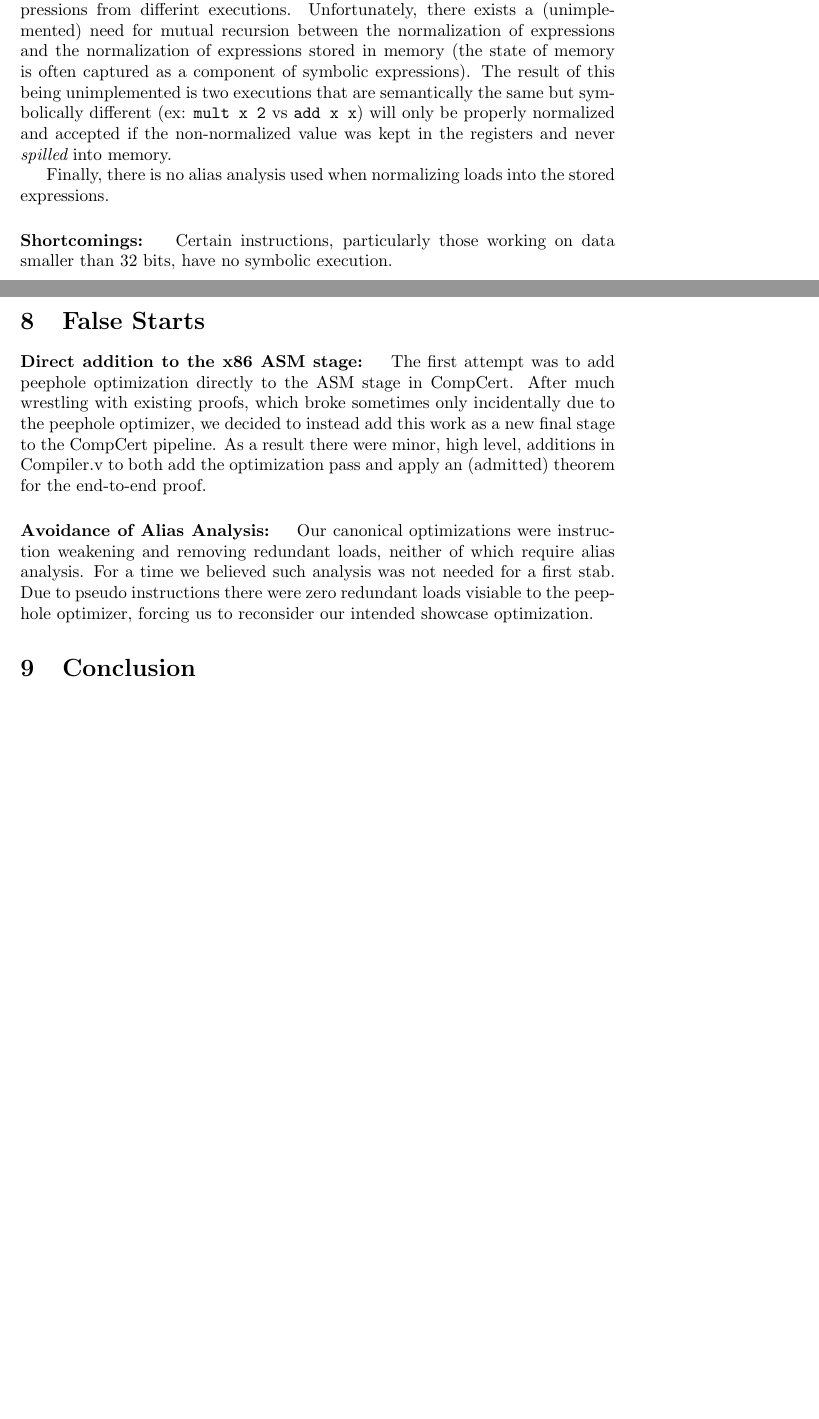
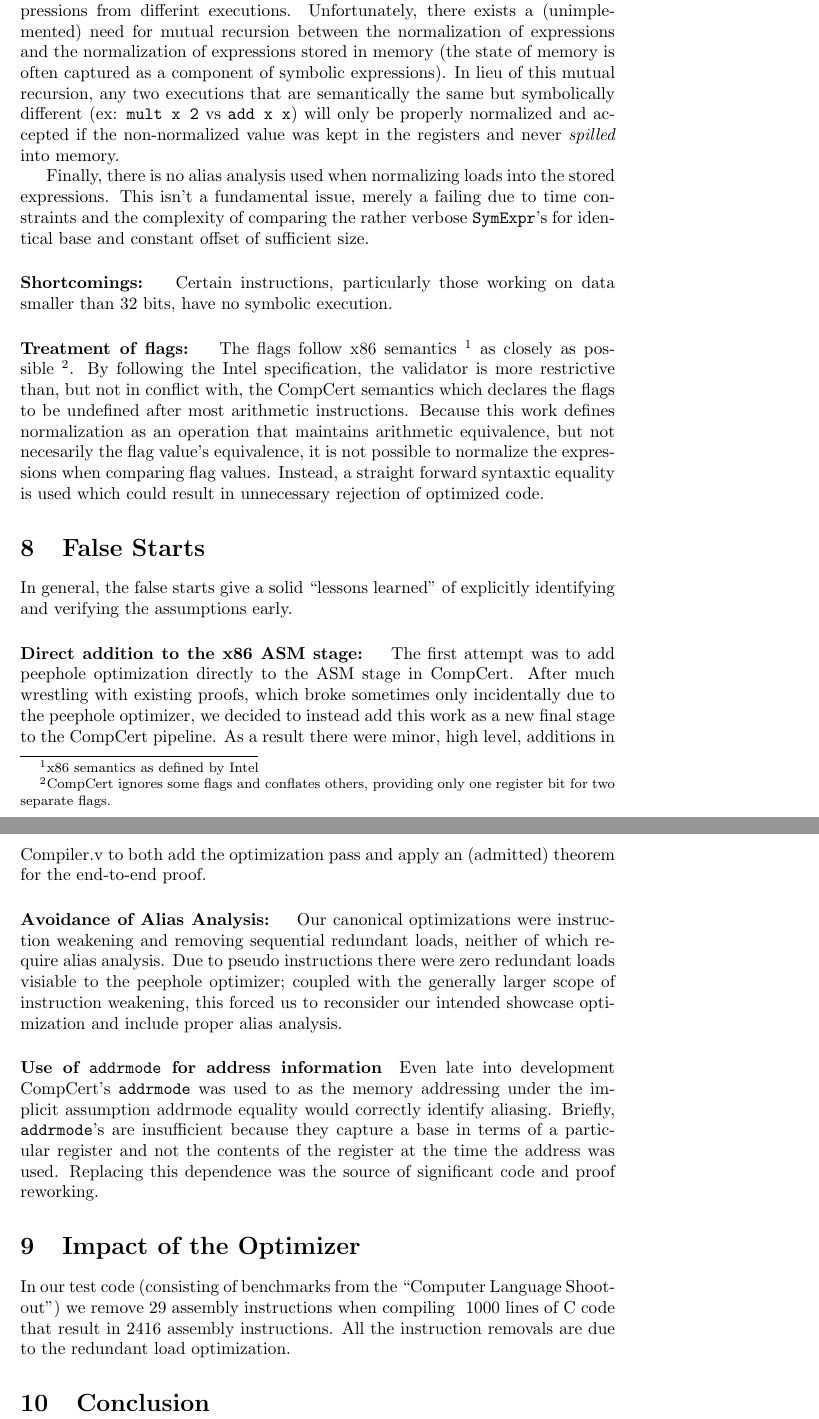
Before and after one commit to TomMD/CompCert-Peep-hole-Optimizer, a LaTeX document (results/results.tex): two parts of pages 2 and 3 of 3 before the commit and two parts of pages 3 and 4 of 4 after it, joined at a grey line, cut so that both start at the same text, the shorter picture padded with empty space. Compiled offline with pdfLaTeX.

Commit message:
Merged in some of my changes.

```diff
--- a/results/results.tex
+++ b/results/results.tex
@@ -57,22 +36,4 @@ suitable windows for the operation of individual optimization rules.
-process translates all symbolic expressions into a normal form,
-allowing direct comparison of expressions from differint executions.
-Unfortunately, there exists a (unimplemented) need for mutual recursion
-between the normalization of expressions and the normalization of expressions
-stored in memory (the state of memory is often captured as a component of
-symbolic expressions).
-The result of this being unimplemented is two executions that are semantically
-the same but symbolically different (ex: {\tt mult x 2} vs {\tt add x x})
-will only be properly normalized and accepted if the non-normalized
-value was kept in the registers and never {\it spilled} into memory.
-
-Finally, there is no alias analysis used when normalizing loads into the
-stored expressions.
-
-\paragraph{Shortcomings: }
-Certain instructions, particularly those working on data
-smaller than 32 bits, have no symbolic execution.
-
-\subsection{Status of proofs: }
+\section{Status of proofs: }
 We have defined a set of inductive propositions which make explicit
 the meaning of two symbolic states being equivalent. Generally
 speaking, we use syntactic equality between symbolic expressions to
@@ -120,4 +101,42 @@ exists.
+process translates all symbolic expressions into a normal form,
+allowing direct comparison of expressions from differint executions.
+Unfortunately, there exists a (unimplemented) need for mutual
+recursion between the normalization of expressions and the
+normalization of expressions stored in memory (the state of memory is
+often captured as a component of symbolic expressions).  In lieu of
+this mutual recursion, any two executions that are semantically the
+same but symbolically different (ex: {\tt mult x 2} vs {\tt add x x})
+will only be properly normalized and accepted if the non-normalized
+value was kept in the registers and never {\it spilled} into memory.
+
+Finally, there is no alias analysis used when normalizing loads into
+the stored expressions.  This isn't a fundamental issue, merely a
+failing due to time constraints and the complexity of comparing the
+rather verbose {\tt SymExpr}'s for identical base and constant offset
+of sufficient size.
+
+\paragraph{Shortcomings: }
+Certain instructions, particularly those working on data
+smaller than 32 bits, have no symbolic execution.
+
+\paragraph{Treatment of flags: }
+The flags follow x86 semantics~\footnote{x86 semantics as defined by
+  Intel} as closely as possible~\footnote{CompCert ignores some flags
+  and conflates others, providing only one register bit for two
+  separate flags.}.  By following the Intel specification, the
+validator is more restrictive than, but not in conflict with, the
+CompCert semantics which declares the flags to be undefined after most
+arithmetic instructions.  Because this work defines normalization as
+an operation that maintains arithmetic equivalence, but not necesarily
+the flag value's equivalence, it is not possible to normalize the
+expressions when comparing flag values.  Instead, a straight forward
+syntaxtic equality is used which could result in unnecessary rejection
+of optimized code.
+
 \section{False Starts}
+In general, the false starts give a solid ``lessons learned'' of
+explicitly identifying and verifying the assumptions early.
+
 \paragraph{Direct addition to the x86 ASM stage: }
 The first attempt was to add peephole optimization directly to the ASM
 stage in CompCert.  After much wrestling with existing proofs, which
@@ -129,11 +148,27 @@ theorem for the end-to-end proof.
 
 \paragraph{Avoidance of Alias Analysis: }
 Our canonical optimizations were instruction weakening and removing
-redundant loads, neither of which require alias analysis.  For a time
-we believed such analysis was not needed for a first stab.  Due to
-pseudo instructions there were zero redundant loads visiable to the
-peephole optimizer, forcing us to reconsider our intended showcase
-optimization.
+sequential redundant loads, neither of which require alias analysis.
+Due to pseudo instructions there were zero redundant loads visiable to
+the peephole optimizer; coupled with the generally larger scope of
+instruction weakening, this forced us to reconsider our intended
+showcase optimization and include proper alias analysis.
+
+\paragraph{Use of {\tt addrmode} for address information}
+Even late into development CompCert's {\tt addrmode} was used to as the
+memory addressing under the implicit assumption addrmode equality would
+correctly identify aliasing.  Briefly, {\tt addrmode}'s are
+insufficient because they capture a base in terms of a particular register
+and not the contents of the register at the time the address was used.
+Replacing this dependence was the source of significant code and proof
+reworking.
+
+\section{Impact of the Optimizer}
+In our test code (consisting of benchmarks from the ``Computer
+Language Shoot-out'') we remove 29 assembly instructions when
+compiling ~1000 lines of C code that result in 2416 assembly
+instructions.  All the instruction removals are due to the redundant
+load optimization.
 
 \section{Conclusion}
 
```
Also changed, not shown: results/results.tex (59 more changed lines).
